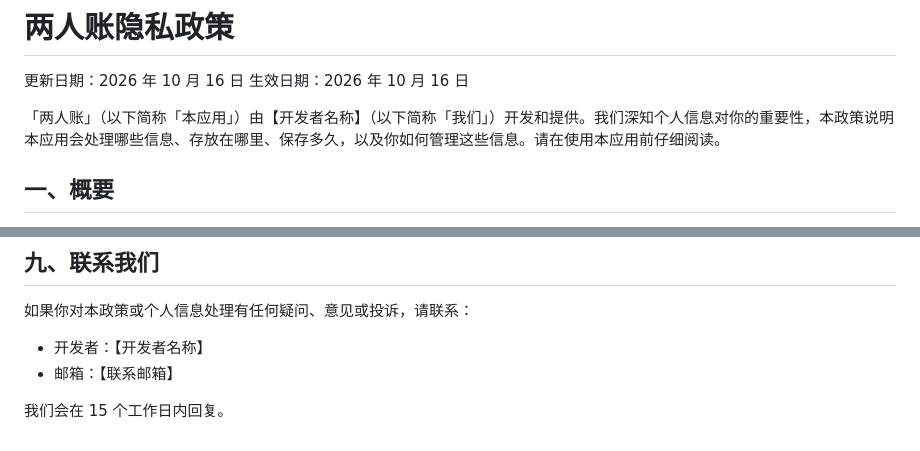
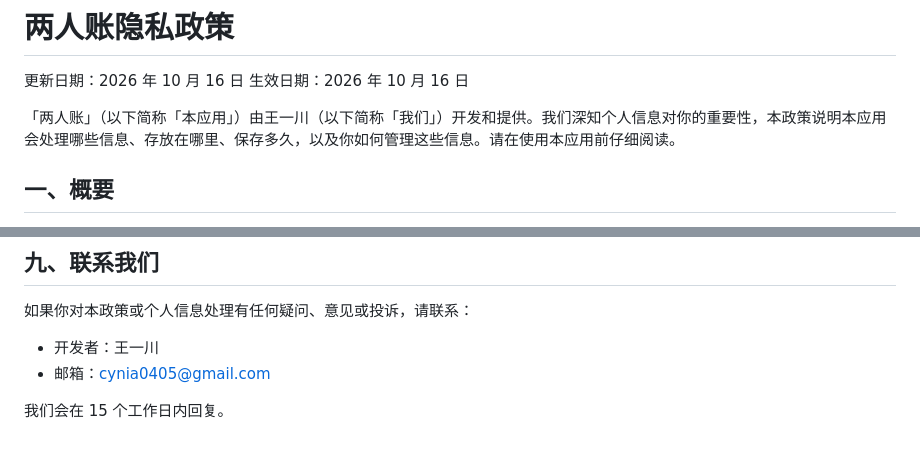
Before and after one commit to CeasarRodriguez/liangrenzhang, a Markdown page: docs/privacy-policy.md, 2 parts joined by grey strips. Drawn GitHub-style.

```diff
--- a/docs/privacy-policy.md
+++ b/docs/privacy-policy.md
@@ -3,7 +3,7 @@
 更新日期：2026 年 10 月 16 日
 生效日期：2026 年 10 月 16 日
 
-「两人账」（以下简称「本应用」）由【开发者名称】（以下简称「我们」）开发和提供。我们深知个人信息对你的重要性，本政策说明本应用会处理哪些信息、存放在哪里、保存多久，以及你如何管理这些信息。请在使用本应用前仔细阅读。
+「两人账」（以下简称「本应用」）由王一川（以下简称「我们」）开发和提供。我们深知个人信息对你的重要性，本政策说明本应用会处理哪些信息、存放在哪里、保存多久，以及你如何管理这些信息。请在使用本应用前仔细阅读。
 
 ## 一、概要
 
@@ -92,7 +92,7 @@
 
 如果你对本政策或个人信息处理有任何疑问、意见或投诉，请联系：
 
-- 开发者：【开发者名称】
-- 邮箱：【联系邮箱】
+- 开发者：王一川
+- 邮箱：cynia0405@gmail.com
 
 我们会在 15 个工作日内回复。
```
Also changed, not shown: docs/user-agreement.md (+3 -3 lines).
